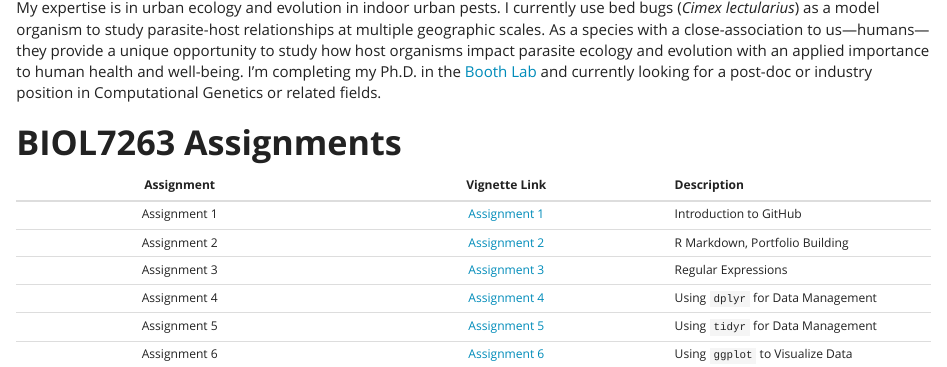
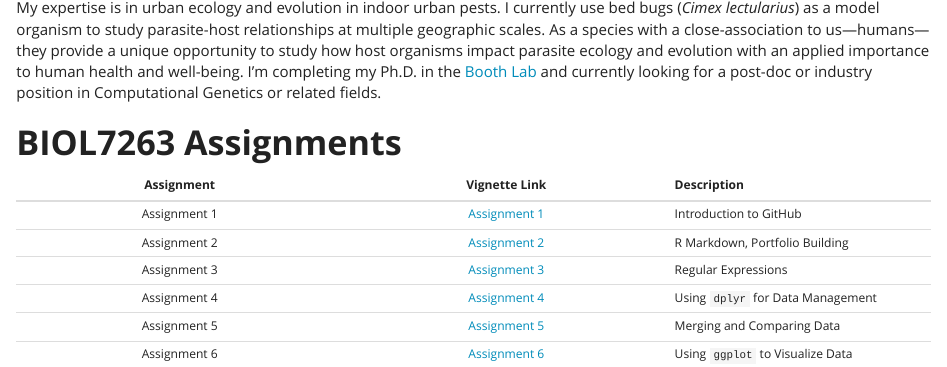
Before and after one commit to Cari-D-Lewis/LewisBIOL7263, an R Markdown document (index.Rmd): the page in a window 1100 px wide, from 380 px down. Rendered offline with R 4.5, knitr and Pandoc, with nearby package versions.

Commit message:
updated the index.html

```diff
--- a/index.Rmd
+++ b/index.Rmd
@@ -27,5 +27,5 @@ My expertise is in urban ecology and evolution in indoor urban pests. I currentl
 | Assignment 2 | [Assignment 2](index.html) | R Markdown, Portfolio Building
 | Assignment 3 | [Assignment 3](Assignments/Assignment3.html) | Regular Expressions
 | Assignment 4 | [Assignment 4](Assignments/Assignment4.html) | Using `dplyr` for Data Management
-| Assignment 5 | [Assignment 5](Assignments/Assignment5.html) | Using `tidyr` for Data Management
+| Assignment 5 | [Assignment 5](Assignments/Assignment5.html) | Merging and Comparing Data
 | Assignment 6 | [Assignment 6](Assignments/Assignment6.html) | Using `ggplot` to Visualize Data
```
